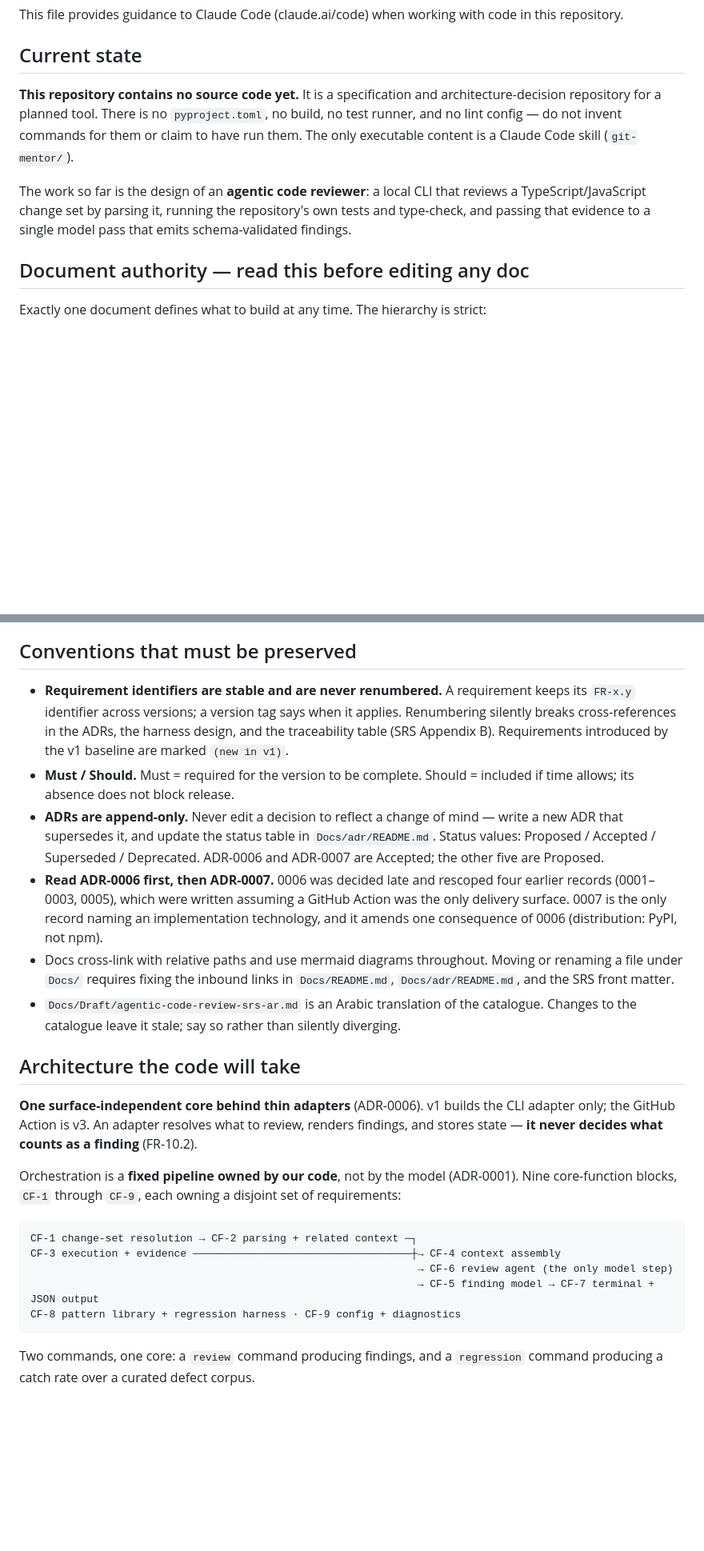
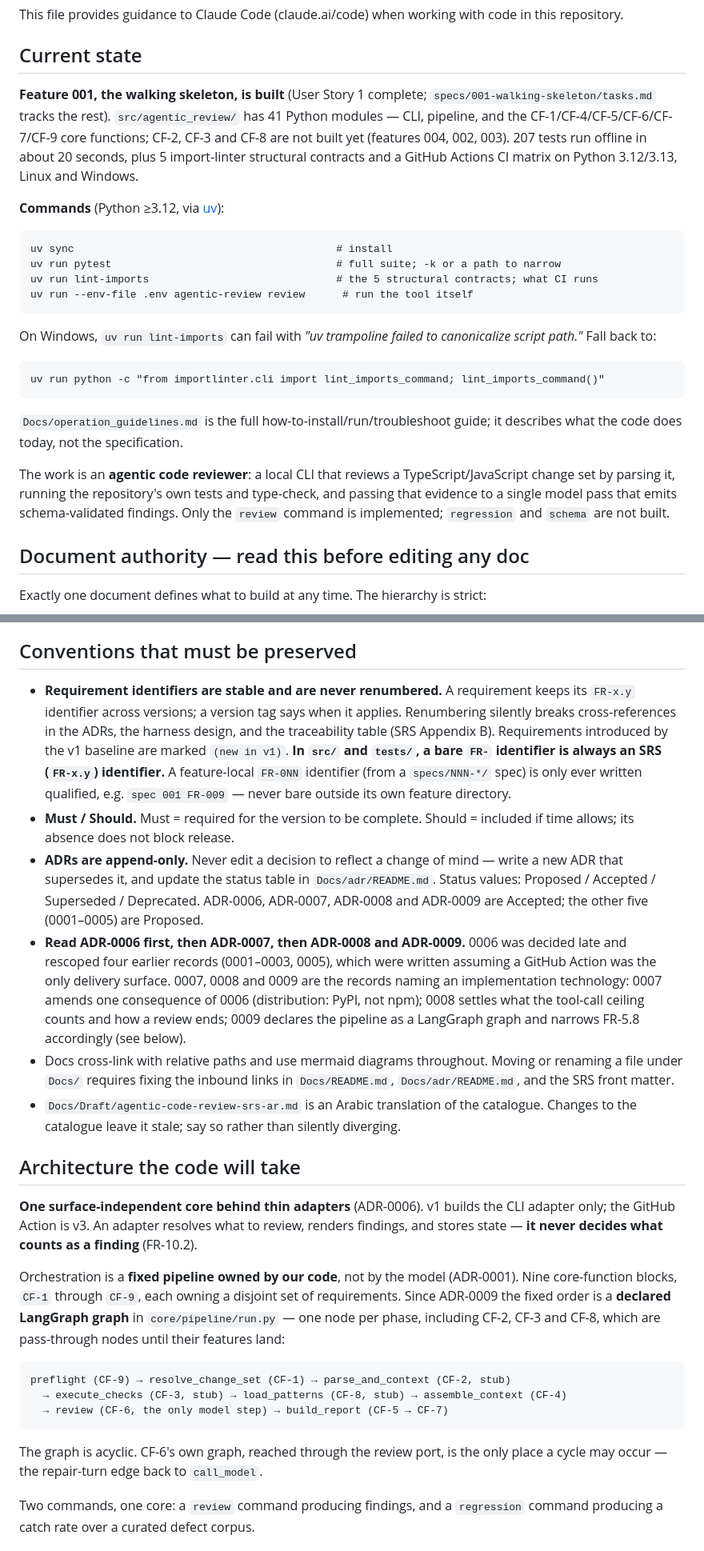
Before and after one commit to nhahub/NHA-5-285, a Markdown page: CLAUDE.md, 2 parts joined by grey strips. Shown at 80% size. Rendered like a GitHub page; blank space fills up the shorter version.

````diff
--- a/CLAUDE.md
+++ b/CLAUDE.md
@@ -4,9 +4,26 @@ This file provides guidance to Claude Code (claude.ai/code) when working with co
 
 ## Current state
 
-**This repository contains no source code yet.** It is a specification and architecture-decision repository for a planned tool. There is no `pyproject.toml`, no build, no test runner, and no lint config — do not invent commands for them or claim to have run them. The only executable content is a Claude Code skill (`git-mentor/`).
+**Feature 001, the walking skeleton, is built** (User Story 1 complete; `specs/001-walking-skeleton/tasks.md` tracks the rest). `src/agentic_review/` has 41 Python modules — CLI, pipeline, and the CF-1/CF-4/CF-5/CF-6/CF-7/CF-9 core functions; CF-2, CF-3 and CF-8 are not built yet (features 004, 002, 003). 207 tests run offline in about 20 seconds, plus 5 import-linter structural contracts and a GitHub Actions CI matrix on Python 3.12/3.13, Linux and Windows.
 
-The work so far is the design of an **agentic code reviewer**: a local CLI that reviews a TypeScript/JavaScript change set by parsing it, running the repository's own tests and type-check, and passing that evidence to a single model pass that emits schema-validated findings.
+**Commands** (Python ≥3.12, via [uv](https://docs.astral.sh/uv/)):
+
+```
+uv sync                                          # install
+uv run pytest                                    # full suite; -k or a path to narrow
+uv run lint-imports                              # the 5 structural contracts; what CI runs
+uv run --env-file .env agentic-review review      # run the tool itself
+```
+
+On Windows, `uv run lint-imports` can fail with *"uv trampoline failed to canonicalize script path."* Fall back to:
+
+```
+uv run python -c "from importlinter.cli import lint_imports_command; lint_imports_command()"
+```
+
+`Docs/operation_guidelines.md` is the full how-to-install/run/troubleshoot guide; it describes what the code does today, not the specification.
+
+The work is an **agentic code reviewer**: a local CLI that reviews a TypeScript/JavaScript change set by parsing it, running the repository's own tests and type-check, and passing that evidence to a single model pass that emits schema-validated findings. Only the `review` command is implemented; `regression` and `schema` are not built.
 
 ## Document authority — read this before editing any doc
 
@@ -25,10 +46,10 @@ The split between the SRS and the stack document is deliberate: the SRS says *wh
 
 ## Conventions that must be preserved
 
-- **Requirement identifiers are stable and are never renumbered.** A requirement keeps its `FR-x.y` identifier across versions; a version tag says when it applies. Renumbering silently breaks cross-references in the ADRs, the harness design, and the traceability table (SRS Appendix B). Requirements introduced by the v1 baseline are marked `(new in v1)`.
+- **Requirement identifiers are stable and are never renumbered.** A requirement keeps its `FR-x.y` identifier across versions; a version tag says when it applies. Renumbering silently breaks cross-references in the ADRs, the harness design, and the traceability table (SRS Appendix B). Requirements introduced by the v1 baseline are marked `(new in v1)`. **In `src/` and `tests/`, a bare `FR-` identifier is always an SRS (`FR-x.y`) identifier.** A feature-local `FR-0NN` identifier (from a `specs/NNN-*/` spec) is only ever written qualified, e.g. `spec 001 FR-009` — never bare outside its own feature directory.
 - **Must / Should.** Must = required for the version to be complete. Should = included if time allows; its absence does not block release.
-- **ADRs are append-only.** Never edit a decision to reflect a change of mind — write a new ADR that supersedes it, and update the status table in `Docs/adr/README.md`. Status values: Proposed / Accepted / Superseded / Deprecated. ADR-0006 and ADR-0007 are Accepted; the other five are Proposed.
-- **Read ADR-0006 first, then ADR-0007.** 0006 was decided late and rescoped four earlier records (0001–0003, 0005), which were written assuming a GitHub Action was the only delivery surface. 0007 is the only record naming an implementation technology, and it amends one consequence of 0006 (distribution: PyPI, not npm).
+- **ADRs are append-only.** Never edit a decision to reflect a change of mind — write a new ADR that supersedes it, and update the status table in `Docs/adr/README.md`. Status values: Proposed / Accepted / Superseded / Deprecated. ADR-0006, ADR-0007, ADR-0008 and ADR-0009 are Accepted; the other five (0001–0005) are Proposed.
+- **Read ADR-0006 first, then ADR-0007, then ADR-0008 and ADR-0009.** 0006 was decided late and rescoped four earlier records (0001–0003, 0005), which were written assuming a GitHub Action was the only delivery surface. 0007, 0008 and 0009 are the records naming an implementation technology: 0007 amends one consequence of 0006 (distribution: PyPI, not npm); 0008 settles what the tool-call ceiling counts and how a review ends; 0009 declares the pipeline as a LangGraph graph and narrows FR-5.8 accordingly (see below).
 - Docs cross-link with relative paths and use mermaid diagrams throughout. Moving or renaming a file under `Docs/` requires fixing the inbound links in `Docs/README.md`, `Docs/adr/README.md`, and the SRS front matter.
 - `Docs/Draft/agentic-code-review-srs-ar.md` is an Arabic translation of the catalogue. Changes to the catalogue leave it stale; say so rather than silently diverging.
 
@@ -36,15 +57,15 @@ The split between the SRS and the stack document is deliberate: the SRS says *wh
 
 **One surface-independent core behind thin adapters** (ADR-0006). v1 builds the CLI adapter only; the GitHub Action is v3. An adapter resolves what to review, renders findings, and stores state — **it never decides what counts as a finding** (FR-10.2).
 
-Orchestration is a **fixed pipeline owned by our code**, not by the model (ADR-0001). Nine core-function blocks, `CF-1` through `CF-9`, each owning a disjoint set of requirements:
+Orchestration is a **fixed pipeline owned by our code**, not by the model (ADR-0001). Nine core-function blocks, `CF-1` through `CF-9`, each owning a disjoint set of requirements. Since ADR-0009 the fixed order is a **declared LangGraph graph** in `core/pipeline/run.py` — one node per phase, including CF-2, CF-3 and CF-8, which are pass-through nodes until their features land:
 
 ```
-CF-1 change-set resolution → CF-2 parsing + related context ─┐
-CF-3 execution + evidence ───────────────────────────────────┼→ CF-4 context assembly
-                                                              → CF-6 review agent (the only model step)
-                                                              → CF-5 finding model → CF-7 terminal + JSON output
-CF-8 pattern library + regression harness · CF-9 config + diagnostics
+preflight (CF-9) → resolve_change_set (CF-1) → parse_and_context (CF-2, stub)
+  → execute_checks (CF-3, stub) → load_patterns (CF-8, stub) → assemble_context (CF-4)
+  → review (CF-6, the only model step) → build_report (CF-5 → CF-7)
 ```
+
+The graph is acyclic. CF-6's own graph, reached through the review port, is the only place a cycle may occur — the repair-turn edge back to `call_model`.
 
 Two commands, one core: a `review` command producing findings, and a `regression` command producing a catch rate over a curated defect corpus.
 
````
Also changed, not shown: other parts of CLAUDE.md (+9 -5 lines), Docs/README.md (+4 -0 lines), Docs/operation_guidelines.md (+1 -1 lines).
